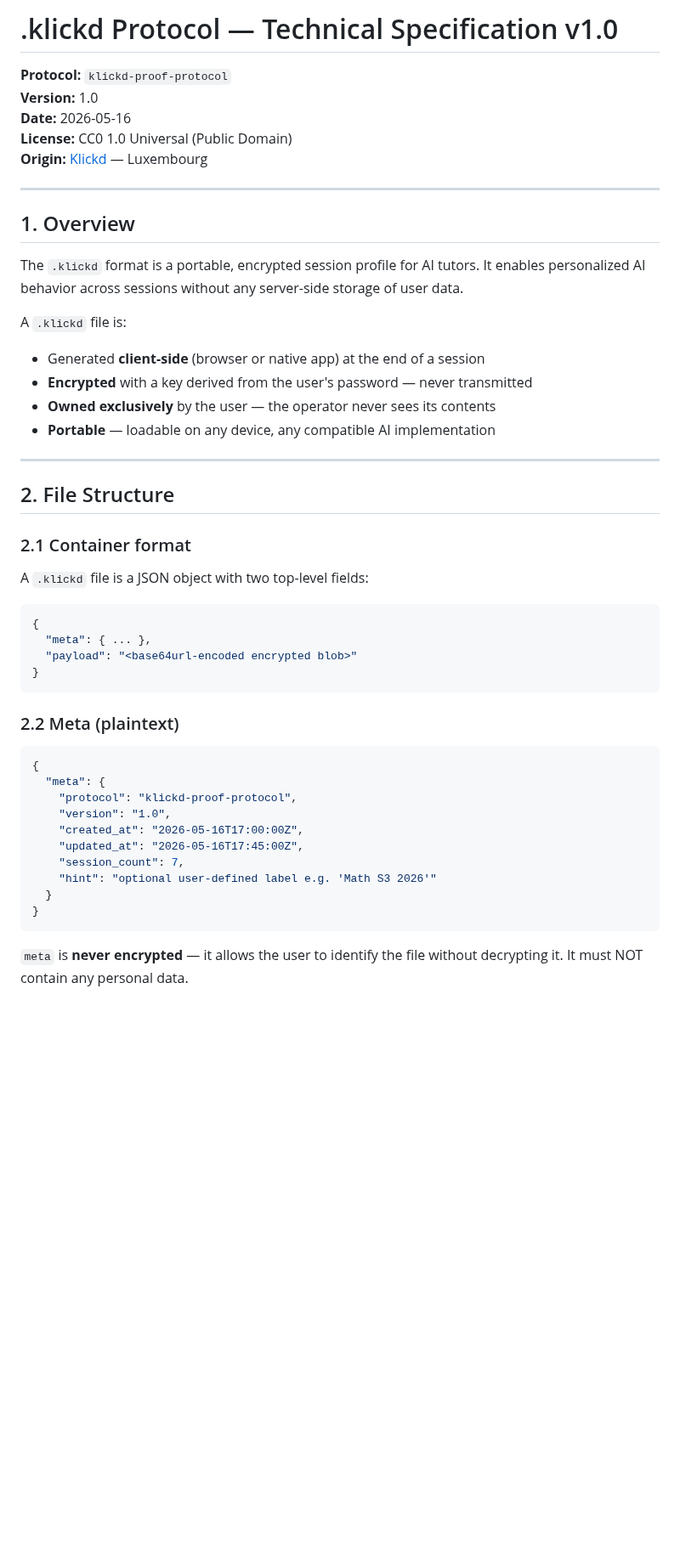
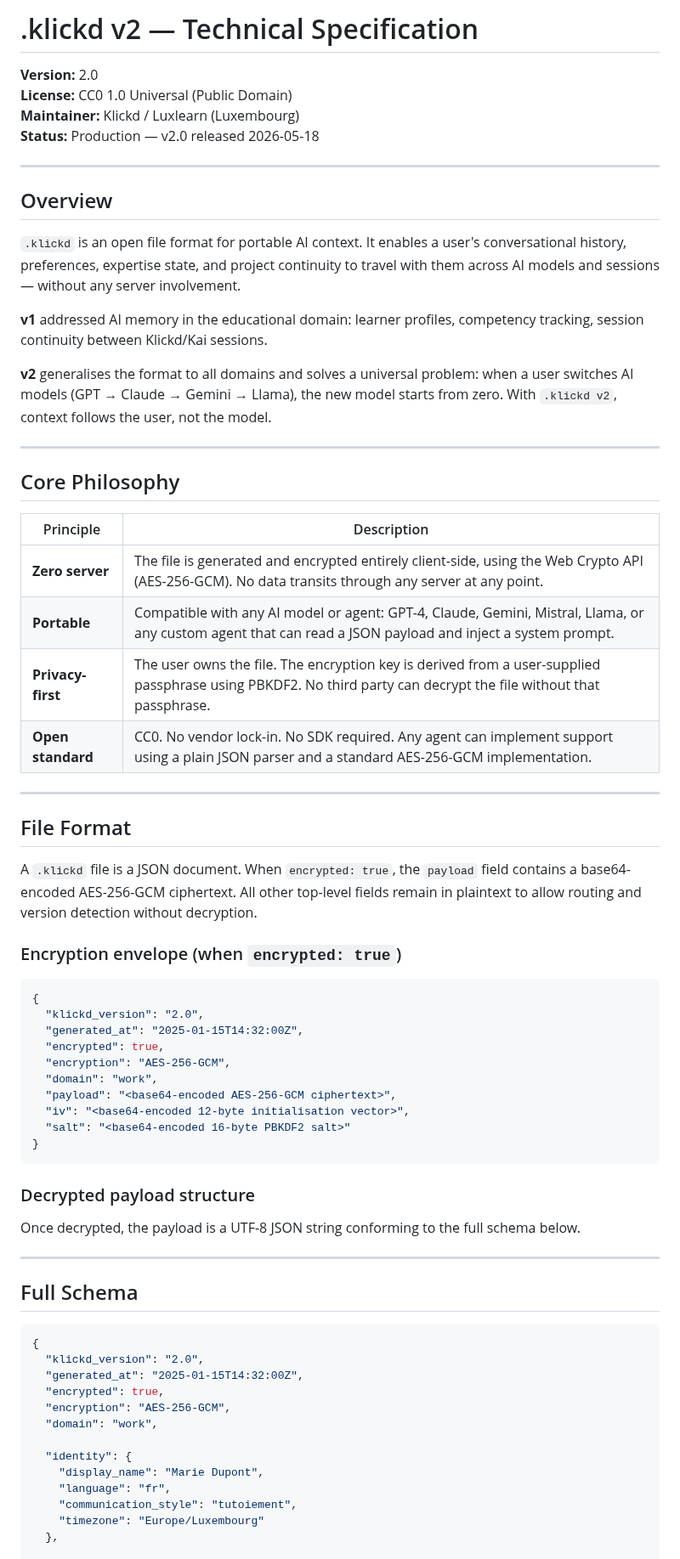
Before and after one commit to Davincc77/klickdskill, a Markdown page: SPEC.md, the part around one of its changes. Shown at 85% size. GitHub-like rendering; blank space fills up the shorter version.

````diff
--- a/SPEC.md
+++ b/SPEC.md
@@ -1,52 +1,72 @@
-# .klickd Protocol — Technical Specification v1.0
+# .klickd v2 — Technical Specification
 
-**Protocol:** `klickd-proof-protocol`
-**Version:** 1.0
-**Date:** 2026-05-16
+**Version:** 2.0
 **License:** CC0 1.0 Universal (Public Domain)
-**Origin:** [Klickd](https://klickd.app) — Luxembourg
+**Maintainer:** Klickd / Luxlearn (Luxembourg)
+**Status:** Production — v2.0 released 2026-05-18
 
 ---
 
-## 1. Overview
+## Overview
 
-The `.klickd` format is a portable, encrypted session profile for AI tutors. It enables personalized AI behavior across sessions without any server-side storage of user data.
+`.klickd` is an open file format for portable AI context. It enables a user's conversational history, preferences, expertise state, and project continuity to travel with them across AI models and sessions — without any server involvement.
 
-A `.klickd` file is:
-- Generated **client-side** (browser or native app) at the end of a session
-- **Encrypted** with a key derived from the user's password — never transmitted
-- **Owned exclusively** by the user — the operator never sees its contents
-- **Portable** — loadable on any device, any compatible AI implementation
+**v1** addressed AI memory in the educational domain: learner profiles, competency tracking, session continuity between Klickd/Kai sessions.
+
+**v2** generalises the format to all domains and solves a universal problem: when a user switches AI models (GPT → Claude → Gemini → Llama), the new model starts from zero. With `.klickd v2`, context follows the user, not the model.
 
 ---
 
-## 2. File Structure
+## Core Philosophy
 
-### 2.1 Container format
+| Principle | Description |
+|---|---|
+| **Zero server** | The file is generated and encrypted entirely client-side, using the Web Crypto API (AES-256-GCM). No data transits through any server at any point. |
+| **Portable** | Compatible with any AI model or agent: GPT-4, Claude, Gemini, Mistral, Llama, or any custom agent that can read a JSON payload and inject a system prompt. |
+| **Privacy-first** | The user owns the file. The encryption key is derived from a user-supplied passphrase using PBKDF2. No third party can decrypt the file without that passphrase. |
+| **Open standard** | CC0. No vendor lock-in. No SDK required. Any agent can implement support using a plain JSON parser and a standard AES-256-GCM implementation. |
 
-A `.klickd` file is a JSON object with two top-level fields:
+---
+
+## File Format
+
+A `.klickd` file is a JSON document. When `encrypted: true`, the `payload` field contains a base64-encoded AES-256-GCM ciphertext. All other top-level fields remain in plaintext to allow routing and version detection without decryption.
+
+### Encryption envelope (when `encrypted: true`)
 
 ```json
 {
-  "meta": { ... },
-  "payload": "<base64url-encoded encrypted blob>"
+  "klickd_version": "2.0",
+  "generated_at": "2025-01-15T14:32:00Z",
+  "encrypted": true,
+  "encryption": "AES-256-GCM",
+  "domain": "work",
+  "payload": "<base64-encoded AES-256-GCM ciphertext>",
+  "iv": "<base64-encoded 12-byte initialisation vector>",
+  "salt": "<base64-encoded 16-byte PBKDF2 salt>"
 }
 ```
 
-### 2.2 Meta (plaintext)
+### Decrypted payload structure
+
+Once decrypted, the payload is a UTF-8 JSON string conforming to the full schema below.
+
+---
+
+## Full Schema
 
 ```json
 {
-  "meta": {
-    "protocol": "klickd-proof-protocol",
-    "version": "1.0",
-    "created_at": "2026-05-16T17:00:00Z",
-    "updated_at": "2026-05-16T17:45:00Z",
-    "session_count": 7,
-    "hint": "optional user-defined label e.g. 'Math S3 2026'"
-  }
-}
-```
+  "klickd_version": "2.0",
+  "generated_at": "2025-01-15T14:32:00Z",
+  "encrypted": true,
+  "encryption": "AES-256-GCM",
+  "domain": "work",
 
-`meta` is **never encrypted** — it allows the user to identify the file without decrypting it. It must NOT contain any personal data.
+  "identity": {
+    "display_name": "Marie Dupont",
+    "language": "fr",
+    "communication_style": "tutoiement",
+    "timezone": "Europe/Luxembourg"
+  },
 
````
Also changed, not shown: other parts of SPEC.md (+186 -169 lines).
